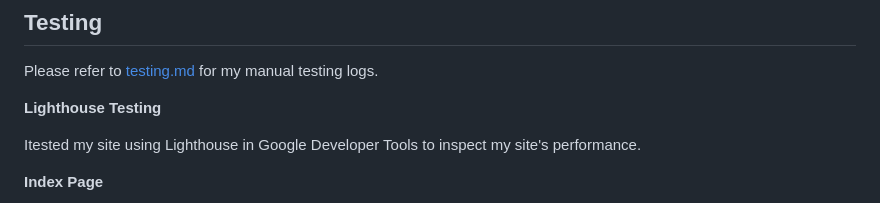
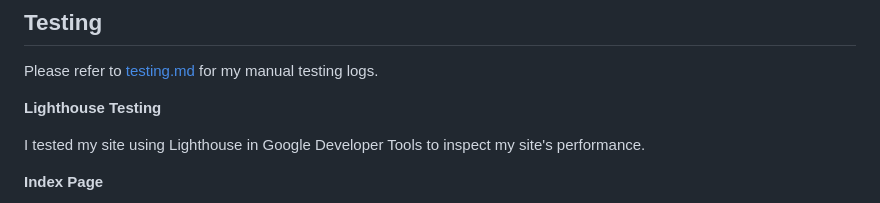
Before and after one commit to BenMilesRocks/1---Ben-Miles-Rocks, a Markdown page: readme.md, the part around the change. Drawn GitHub-style.

Commit message:
fixed typo in Readme.md

```diff
--- a/readme.md
+++ b/readme.md
@@ -293,7 +293,7 @@ Please refer to [testing.md](/assets/documentation/testing.md) for my manual tes
 
 **Lighthouse Testing**
 
-Itested my site using Lighthouse in Google Developer Tools to inspect my site's performance.
+I tested my site using Lighthouse in Google Developer Tools to inspect my site's performance.
 
 **Index Page**
 
```
